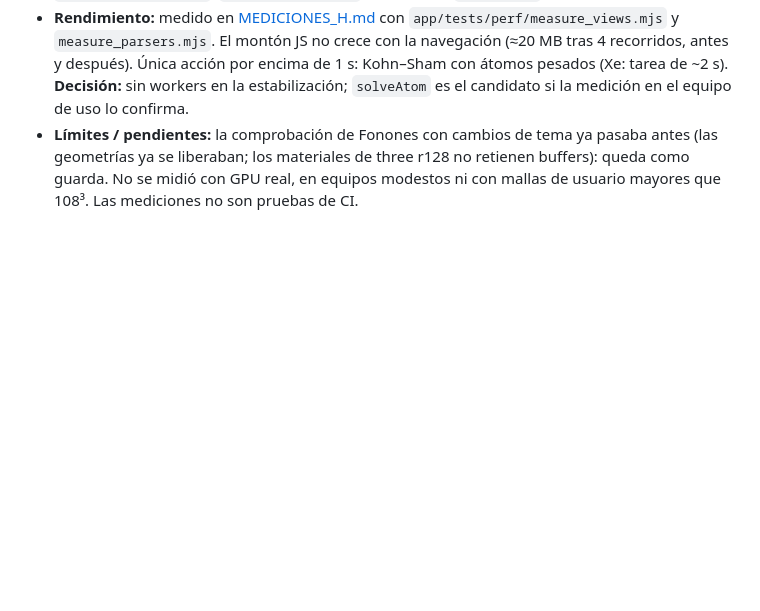
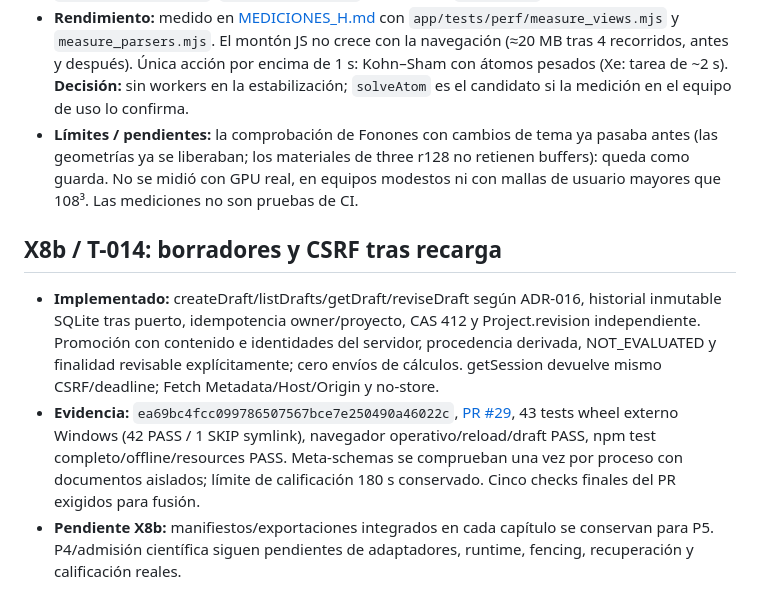
Before and after one commit to Jairomcarmona/dftlab-suite, a Markdown page: docs/reviews/REGISTRO_DEUDA.md, the part around the change. Rendered like a GitHub page; blank space fills up the shorter version.

```diff
--- a/docs/reviews/REGISTRO_DEUDA.md
+++ b/docs/reviews/REGISTRO_DEUDA.md
@@ -186,3 +186,9 @@ Estado verificado, no solo declarado:
 - **Evidencia después:** `browser_resources.mjs` en verde (0 lienzos desconectados observados ni contextos vivos fuera de pantalla tras cada una de las 18 pantallas; 0 contextos vivos en `#inicio` tras los ciclos 3D y sin aviso del navegador; recargar ejemplos mantiene 1 visor; buffers estables en Fonones con 10 cambios de tema y en Bandas al barrer ε₂). Añadida a `app/scripts/test-browser.mjs` (`npm test` y CI) con límite de 300 s. `app/tests/ui/run_resources_tests.mjs` (15 comprobaciones Node: recursos recogidos y liberados una vez, compartidos protegidos, un observador común, liberación idempotente) en `scripts/verify.mjs`. Sin regresiones en `browser_regressions`, `browser_lifecycle` y el resto de `verify.mjs`.
 - **Rendimiento:** medido en [MEDICIONES_H.md](MEDICIONES_H.md) con `app/tests/perf/measure_views.mjs` y `measure_parsers.mjs`. El montón JS no crece con la navegación (≈20 MB tras 4 recorridos, antes y después). Única acción por encima de 1 s: Kohn–Sham con átomos pesados (Xe: tarea de ~2 s). **Decisión:** sin workers en la estabilización; `solveAtom` es el candidato si la medición en el equipo de uso lo confirma.
 - **Límites / pendientes:** la comprobación de Fonones con cambios de tema ya pasaba antes (las geometrías ya se liberaban; los materiales de three r128 no retienen buffers): queda como guarda. No se midió con GPU real, en equipos modestos ni con mallas de usuario mayores que 108³. Las mediciones no son pruebas de CI.
+
+## X8b / T-014: borradores y CSRF tras recarga
+
+- **Implementado:** createDraft/listDrafts/getDraft/reviseDraft según ADR-016, historial inmutable SQLite tras puerto, idempotencia owner/proyecto, CAS 412 y Project.revision independiente. Promoción con contenido e identidades del servidor, procedencia derivada, NOT_EVALUATED y finalidad revisable explícitamente; cero envíos de cálculos. getSession devuelve mismo CSRF/deadline; Fetch Metadata/Host/Origin y no-store.
+- **Evidencia:** `ea69bc4fcc099786507567bce7e250490a46022c`, [PR #29](https://github.com/Jairomcarmona/dftlab-suite/pull/29), 43 tests wheel externo Windows (42 PASS / 1 SKIP symlink), navegador operativo/reload/draft PASS, npm test completo/offline/resources PASS. Meta-schemas se comprueban una vez por proceso con documentos aislados; límite de calificación 180 s conservado. Cinco checks finales del PR exigidos para fusión.
+- **Pendiente X8b:** manifiestos/exportaciones integrados en cada capítulo se conservan para P5. P4/admisión científica siguen pendientes de adaptadores, runtime, fencing, recuperación y calificación reales.
```
Also changed, not shown: docs/reviews/TRASPASO.md (+10 -0 lines).
